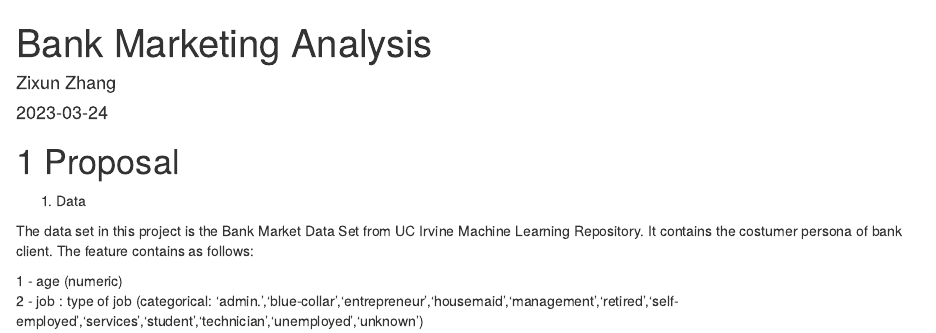
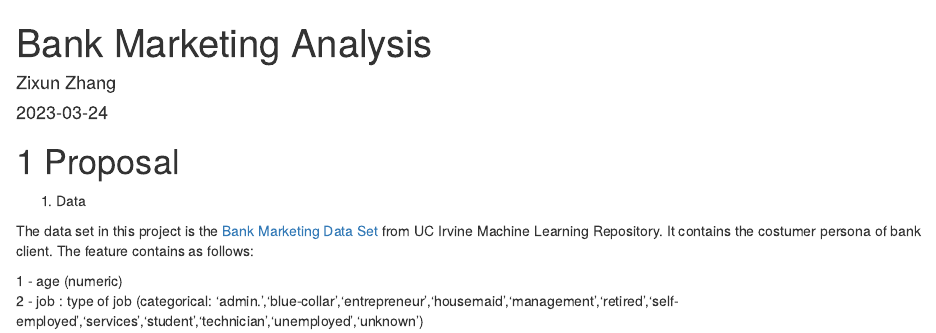
Before and after one commit to ZixunMarkZhang/IMLV_Final, an R Markdown document (index.Rmd): the page in a window 1100 px wide, from its top. Rendered offline with R 4.5, knitr and Pandoc, with nearby package versions; drawn as R Markdown's standard HTML page in place of the format the file asks for.

Commit message:
insert link

```diff
--- a/index.Rmd
+++ b/index.Rmd
@@ -9,7 +9,7 @@ site: bookdown::bookdown_site
 
 1.  Data
 
-The data set in this project is the Bank Market Data Set from UC Irvine Machine Learning Repository. It contains the costumer persona of bank client. The feature contains as follows:
+The data set in this project is the [Bank Marketing Data Set](https://archive.ics.uci.edu/ml/datasets/Bank+Marketing) from UC Irvine Machine Learning Repository. It contains the costumer persona of bank client. The feature contains as follows:
 
 1 - age (numeric)\
 2 - job : type of job (categorical: 'admin.','blue-collar','entrepreneur','housemaid','management','retired','self-employed','services','student','technician','unemployed','unknown')\
```
Also changed, not shown: docs/search_index.json, 1 other file.
